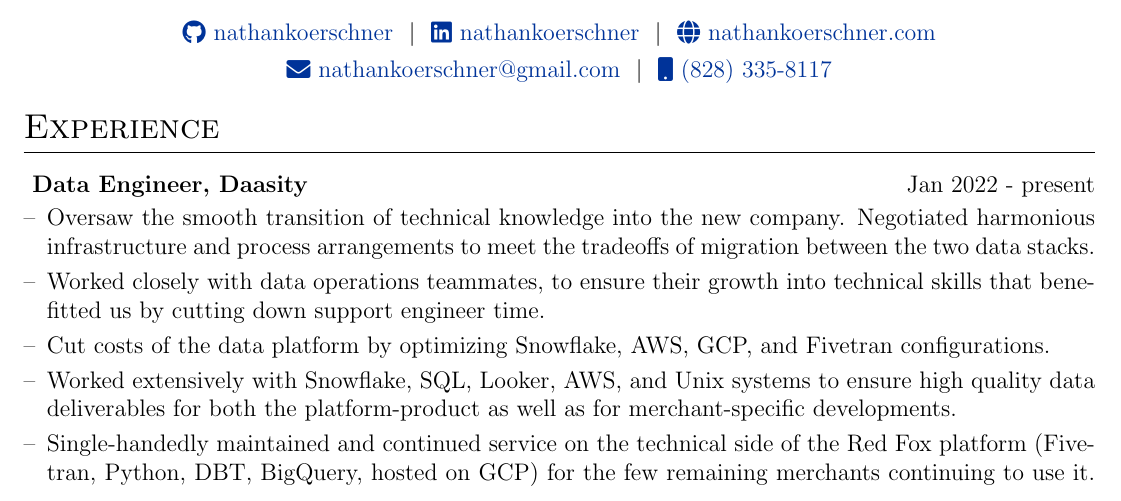
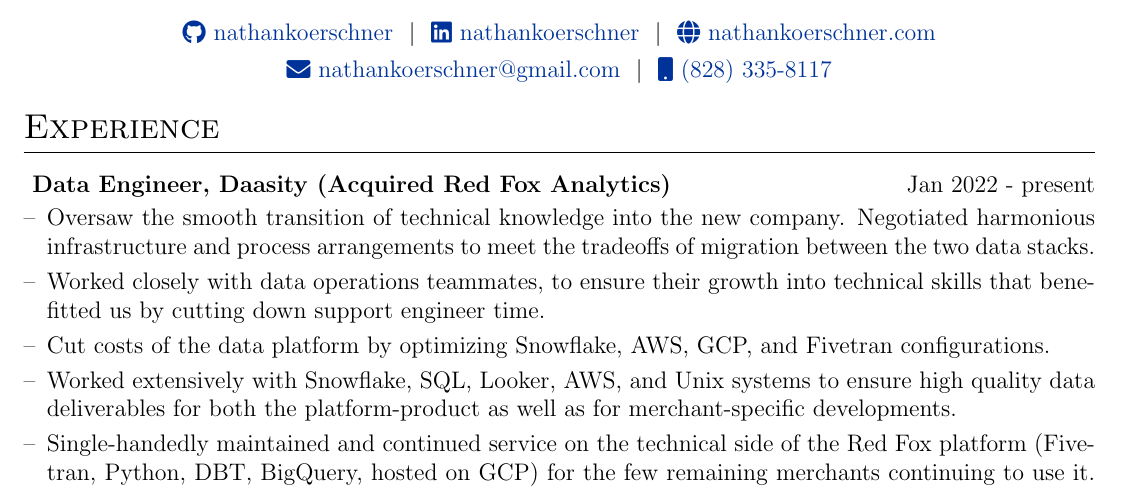
Before and after one commit to nathankoerschner/resume, a LaTeX CV (cv.tex): part of the page, cut so that both start at the same text. Compiled offline with pdfLaTeX.

Commit message:
Update with acquirer

```diff
--- a/cv.tex
+++ b/cv.tex
@@ -159,7 +159,7 @@
 %Experience
 \section{Experience}
 
-\begin{joblong}{ Data Engineer, Daasity}{Jan 2022 - present}
+\begin{joblong}{ Data Engineer, Daasity (Acquired Red Fox Analytics)}{Jan 2022 - present}
 \item Oversaw the smooth transition of technical knowledge into the new company. Negotiated harmonious infrastructure and process arrangements to meet the tradeoffs of migration between the two data stacks.
 \item Worked closely with data operations teammates, to ensure their growth into technical skills that benefitted us by cutting down support engineer time.
 \item Cut costs of the data platform by optimizing Snowflake, AWS, GCP, and Fivetran configurations.
```
